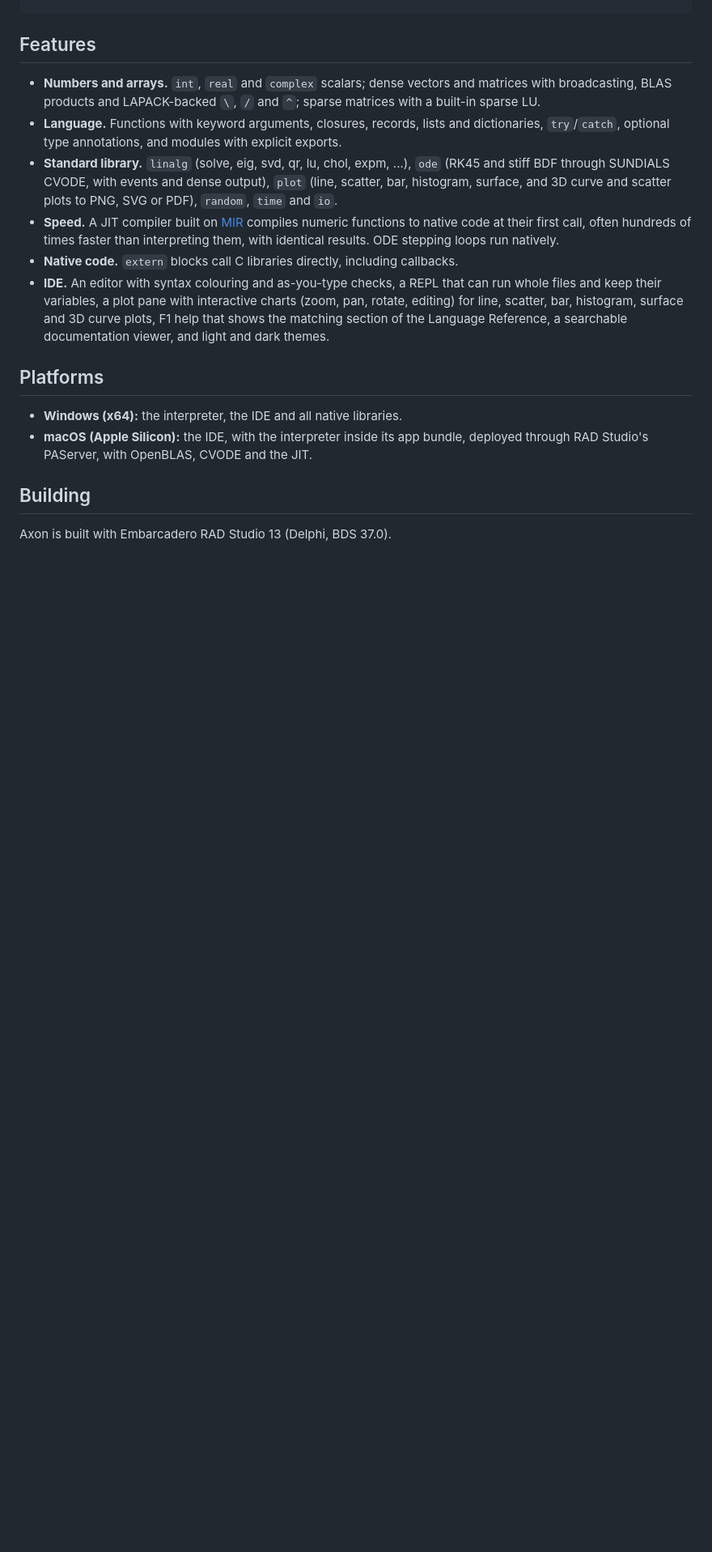
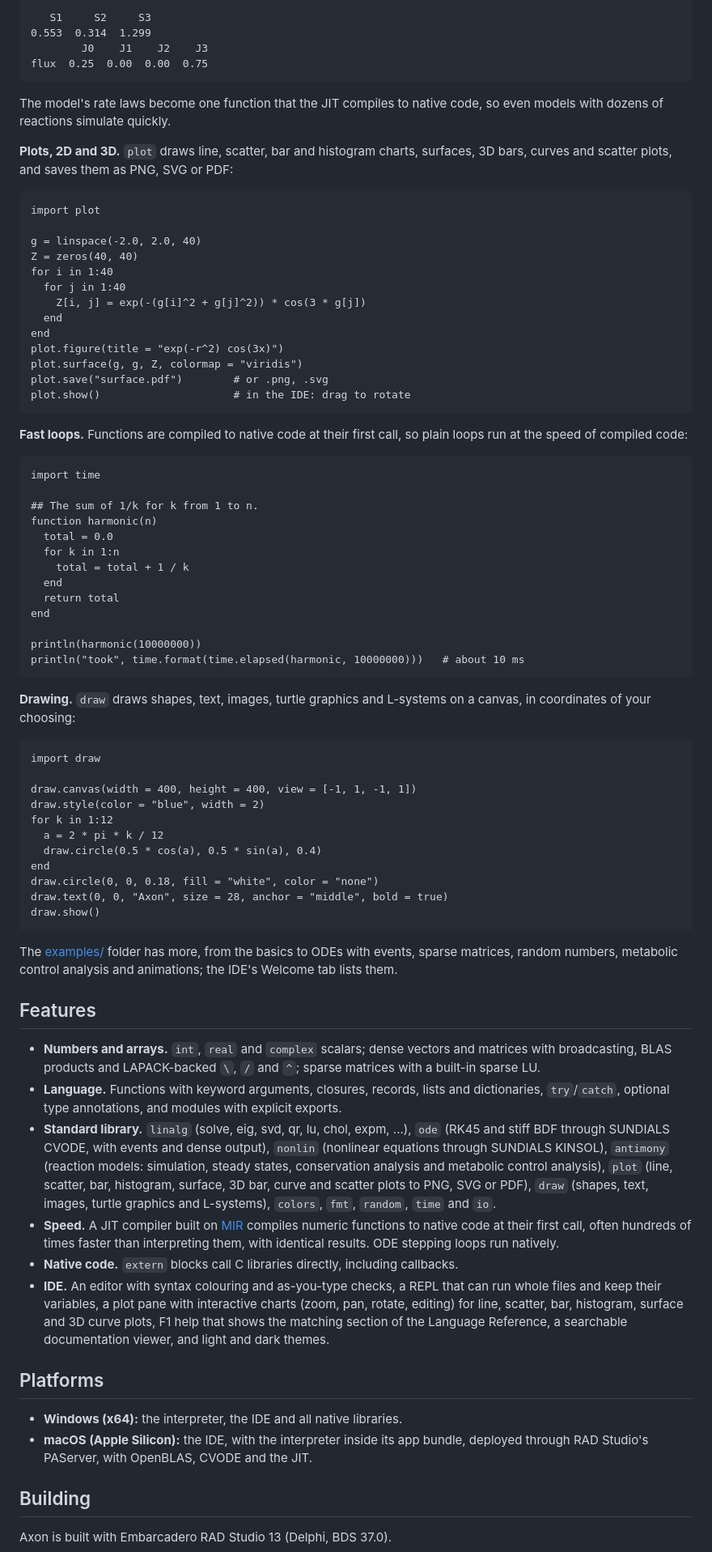
Before and after one commit to hsauro/axon, a Markdown page: README.md, the part around one of its changes. Shown at 81% size. Rendered like a GitHub page; blank space fills up the shorter version.

Commit message:
README: a screenshot of the IDE and example programs
A section on the IDE with a screenshot (doc/images/axon-ide.png), and four
short examples, each checked to run: a reaction model simulated, plotted
and analysed (steady state, flux control), a 3D surface, a JIT-compiled
loop, and a drawing. The standard-library list now includes nonlin,
antimony, draw, colors and fmt, and the documentation list the tutorial
and how to build the manual and tutorial PDFs.

Co-Authored-By: Claude Opus 5.5 <noreply@anthropic.com>

````diff
--- a/README.md
+++ b/README.md
@@ -26,8 +64,71 @@ println("steps:", sol.nsteps, "prey at t = 50:", format(sol.y[1, end], 2))
+```
+   S1     S2     S3
+0.553  0.314  1.299
+        J0    J1    J2    J3
+flux  0.25  0.00  0.00  0.75
+```
+
+The model's rate laws become one function that the JIT compiles to native code, so even models with dozens of reactions simulate quickly.
+
+**Plots, 2D and 3D.** `plot` draws line, scatter, bar and histogram charts, surfaces, 3D bars, curves and scatter plots, and saves them as PNG, SVG or PDF:
+
+```axon
+import plot
+
+g = linspace(-2.0, 2.0, 40)
+Z = zeros(40, 40)
+for i in 1:40
+  for j in 1:40
+    Z[i, j] = exp(-(g[i]^2 + g[j]^2)) * cos(3 * g[j])
+  end
+end
+plot.figure(title = "exp(-r^2) cos(3x)")
+plot.surface(g, g, Z, colormap = "viridis")
+plot.save("surface.pdf")        # or .png, .svg
+plot.show()                     # in the IDE: drag to rotate
+```
+
+**Fast loops.** Functions are compiled to native code at their first call, so plain loops run at the speed of compiled code:
+
+```axon
+import time
+
+## The sum of 1/k for k from 1 to n.
+function harmonic(n)
+  total = 0.0
+  for k in 1:n
+    total = total + 1 / k
+  end
+  return total
+end
+
+println(harmonic(10000000))
+println("took", time.format(time.elapsed(harmonic, 10000000)))   # about 10 ms
+```
+
+**Drawing.** `draw` draws shapes, text, images, turtle graphics and L-systems on a canvas, in coordinates of your choosing:
+
+```axon
+import draw
+
+draw.canvas(width = 400, height = 400, view = [-1, 1, -1, 1])
+draw.style(color = "blue", width = 2)
+for k in 1:12
+  a = 2 * pi * k / 12
+  draw.circle(0.5 * cos(a), 0.5 * sin(a), 0.4)
+end
+draw.circle(0, 0, 0.18, fill = "white", color = "none")
+draw.text(0, 0, "Axon", size = 28, anchor = "middle", bold = true)
+draw.show()
+```
+
+The [examples/](examples) folder has more, from the basics to ODEs with events, sparse matrices, random numbers, metabolic control analysis and animations; the IDE's Welcome tab lists them.
+
 ## Features
 
 - **Numbers and arrays.** `int`, `real` and `complex` scalars; dense vectors and matrices with broadcasting, BLAS products and LAPACK-backed `\`, `/` and `^`; sparse matrices with a built-in sparse LU.
 - **Language.** Functions with keyword arguments, closures, records, lists and dictionaries, `try`/`catch`, optional type annotations, and modules with explicit exports.
-- **Standard library.** `linalg` (solve, eig, svd, qr, lu, chol, expm, ...), `ode` (RK45 and stiff BDF through SUNDIALS CVODE, with events and dense output), `plot` (line, scatter, bar, histogram, surface, and 3D curve and scatter plots to PNG, SVG or PDF), `random`, `time` and `io`.
+- **Standard library.** `linalg` (solve, eig, svd, qr, lu, chol, expm, ...), `ode` (RK45 and stiff BDF through SUNDIALS CVODE, with events and dense output), `nonlin` (nonlinear equations through SUNDIALS KINSOL), `antimony` (reaction models: simulation, steady states, conservation analysis and metabolic control analysis), `plot` (line, scatter, bar, histogram, surface, 3D bar, curve and scatter plots to PNG, SVG or PDF), `draw` (shapes, text, images, turtle graphics and L-systems), `colors`, `fmt`, `random`, `time` and `io`.
 - **Speed.** A JIT compiler built on [MIR](https://github.com/vnmakarov/mir) compiles numeric functions to native code at their first call, often hundreds of times faster than interpreting them, with identical results. ODE stepping loops run natively.
 - **Native code.** `extern` blocks call C libraries directly, including callbacks.
 - **IDE.** An editor with syntax colouring and as-you-type checks, a REPL that can run whole files and keep their variables, a plot pane with interactive charts (zoom, pan, rotate, editing) for line, scatter, bar, histogram, surface and 3D curve plots, F1 help that shows the matching section of the Language Reference, a searchable documentation viewer, and light and dark themes.
````
Also changed, not shown: other parts of README.md (+40 -1 lines), doc/images/axon-ide.png (added).
